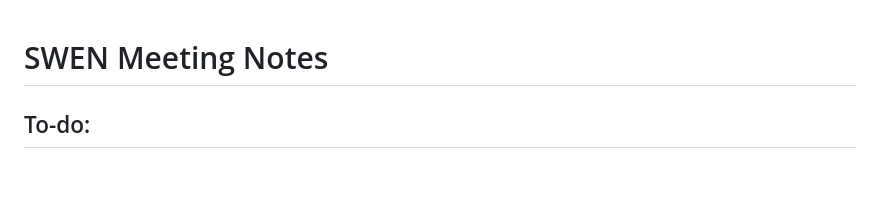
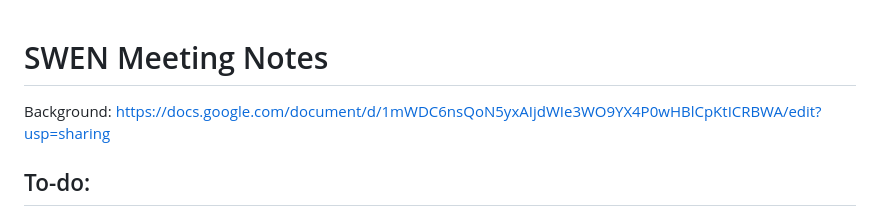
Before and after one commit to SolidCaterpillar/SWEN303-Group-Project-Part-1, a Markdown page: Meetings/meeting3.md, the part around the change. GitHub-like rendering; blank space fills up the shorter version.

Commit message:
Update meeting3.md to have background doc

```diff
--- a/Meetings/meeting3.md
+++ b/Meetings/meeting3.md
@@ -1,4 +1,7 @@
 # SWEN Meeting Notes
+
+Background:
+https://docs.google.com/document/d/1mWDC6nsQoN5yxAIjdWIe3WO9YX4P0wHBlCpKtICRBWA/edit?usp=sharing
 
 ## To-do:
 
```
